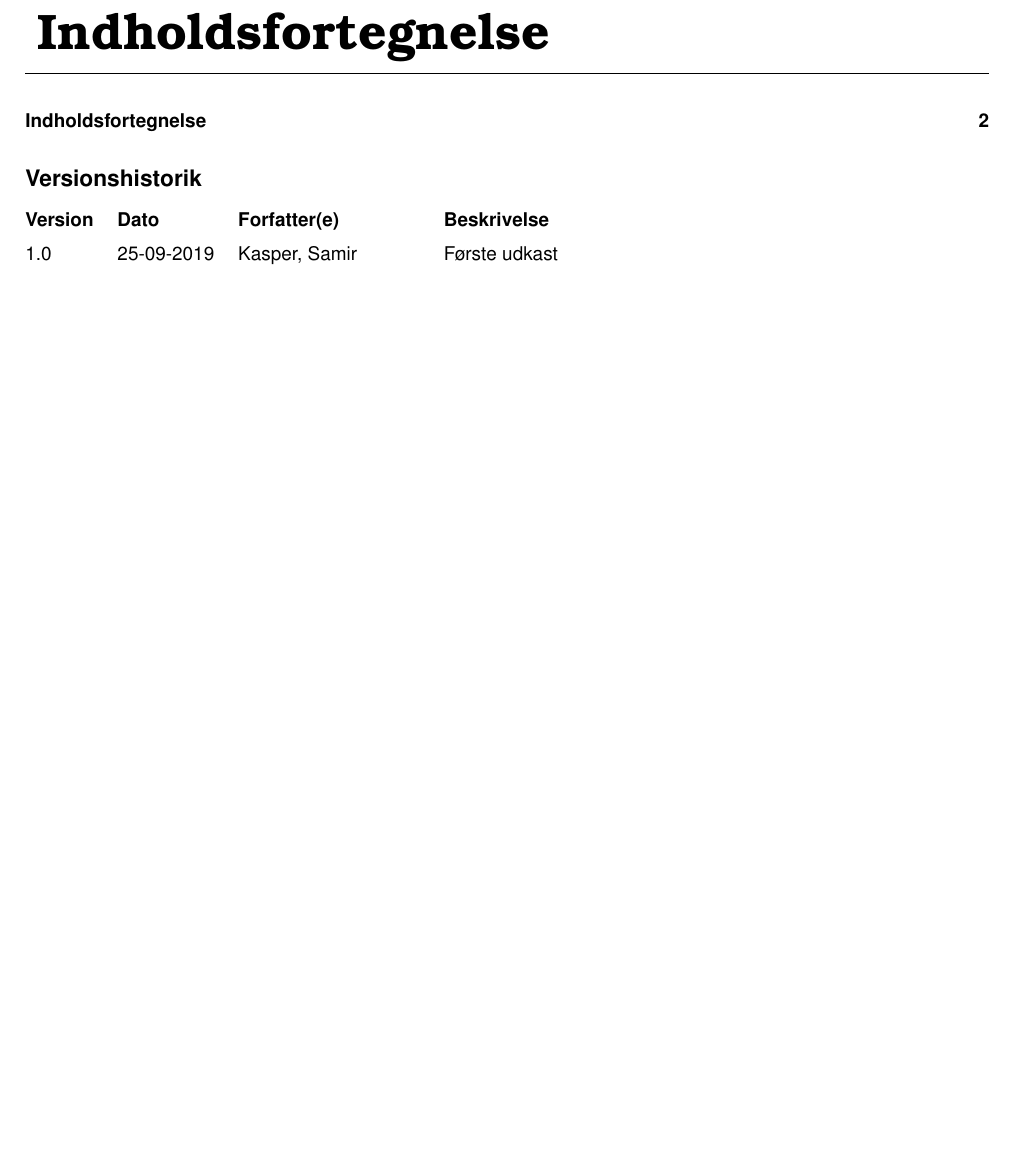
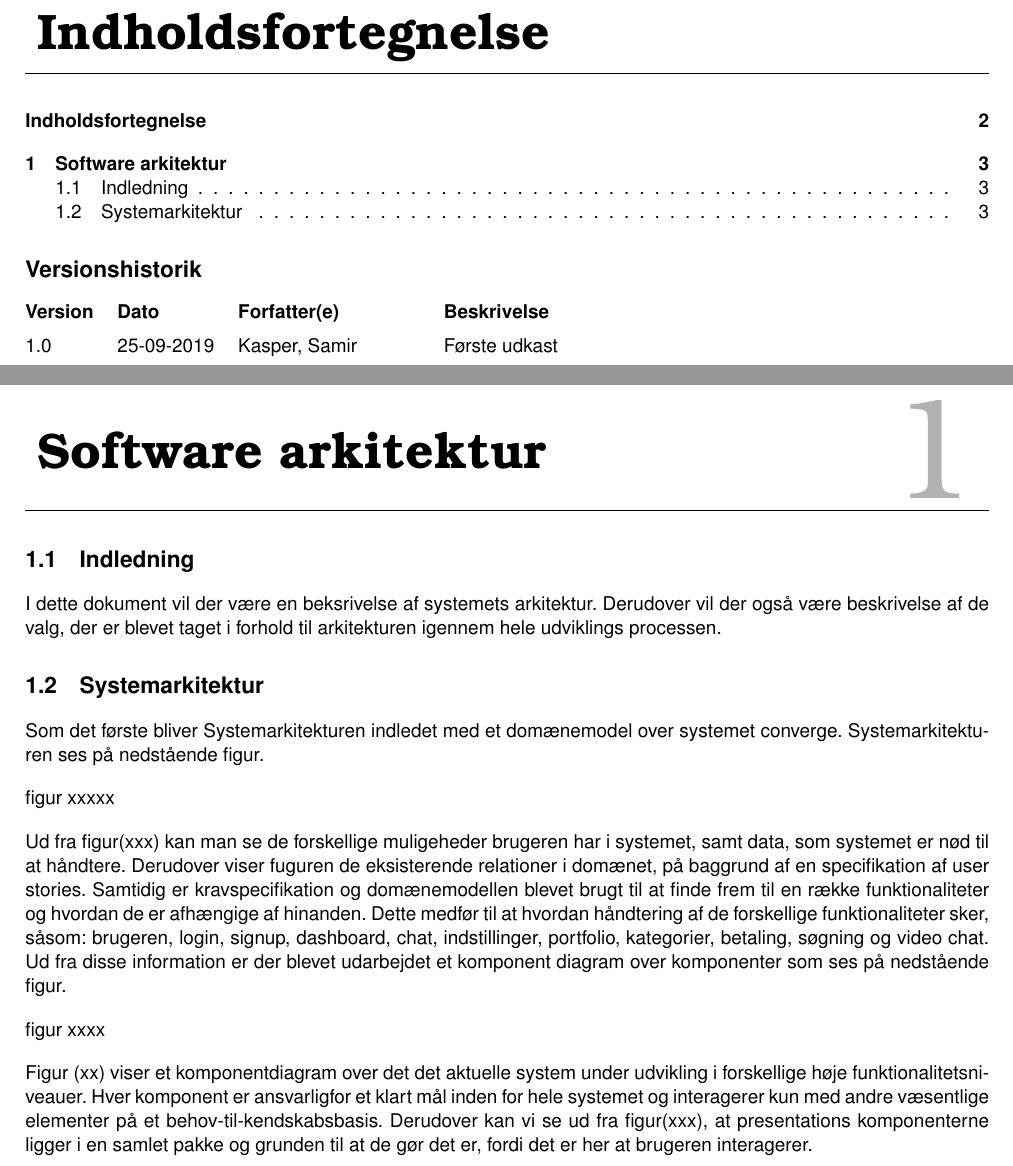
Before and after one commit to converge-app/software-architecture, a LaTeX book (software-arch.tex, which reads Sektioner/system-architecture.tex): part of page 2 of 2 before the commit and two parts of pages 2 and 3 of 3 after it, the two joined at a grey line, cut so that both start at the same text, the shorter picture padded with empty space. Compiled offline with pdfLaTeX.

Commit message:
added text

```diff
--- /dev/null
+++ b/Sektioner/system-architecture.tex
@@ -0,0 +1,18 @@
+\chapter{Software arkitektur}
+
+\section{Indledning}
+
+I dette dokument vil der være en beksrivelse af systemets arkitektur.
+Derudover vil der også være beskrivelse af de valg, der er blevet taget i forhold til arkitekturen igennem hele udviklings processen.
+
+\section{Systemarkitektur}
+Som det første bliver Systemarkitekturen indledet med et domænemodel over systemet converge. Systemarkitekturen ses på nedstående figur.
+
+figur xxxxx
+
+Ud fra figur(xxx) kan man se de forskellige muligeheder brugeren har i systemet, samt data, som systemet er nød til at håndtere. Derudover viser fuguren  de eksisterende relationer i domænet, på baggrund af en specifikation af user stories.
+Samtidig er kravspecifikation og domænemodellen blevet brugt til at finde frem til en række funktionaliteter og hvordan de er afhængige af hinanden. Dette medfør til at hvordan håndtering af de forskellige funktionaliteter sker, såsom: brugeren, login, signup, dashboard, chat, indstillinger, portfolio, kategorier, betaling, søgning og video chat. Ud fra disse information er der blevet udarbejdet et komponent diagram over komponenter som ses på nedstående figur.
+
+figur xxxx
+
+Figur (xx) viser et komponentdiagram over det det aktuelle system under udvikling i forskellige høje funktionalitetsniveauer. Hver komponent er ansvarligfor et klart mål inden for hele systemet og interagerer kun med andre væsentlige elementer på et behov-til-kendskabsbasis. Derudover kan vi se ud fra figur(xxx), at presentations komponenterne ligger i en samlet pakke og grunden til at de gør det er, fordi det er her at brugeren interagerer.
--- a/software-architecture.tex
+++ b/software-arch.tex
@@ -21,6 +21,9 @@
 	\import{Sektioner/}{Forside}  \newpage
 	\tableofcontents\thispagestyle{fancy}
 	\import{Sektioner/}{00_VersionHistory}  \newpage
+	\import{Sektioner/}{system-architecture}  \newpage
+
+
 
 
 
```
Also changed, not shown: Sektioner/introduktion.tex (deleted, +0 -23 lines), 2 other files.
